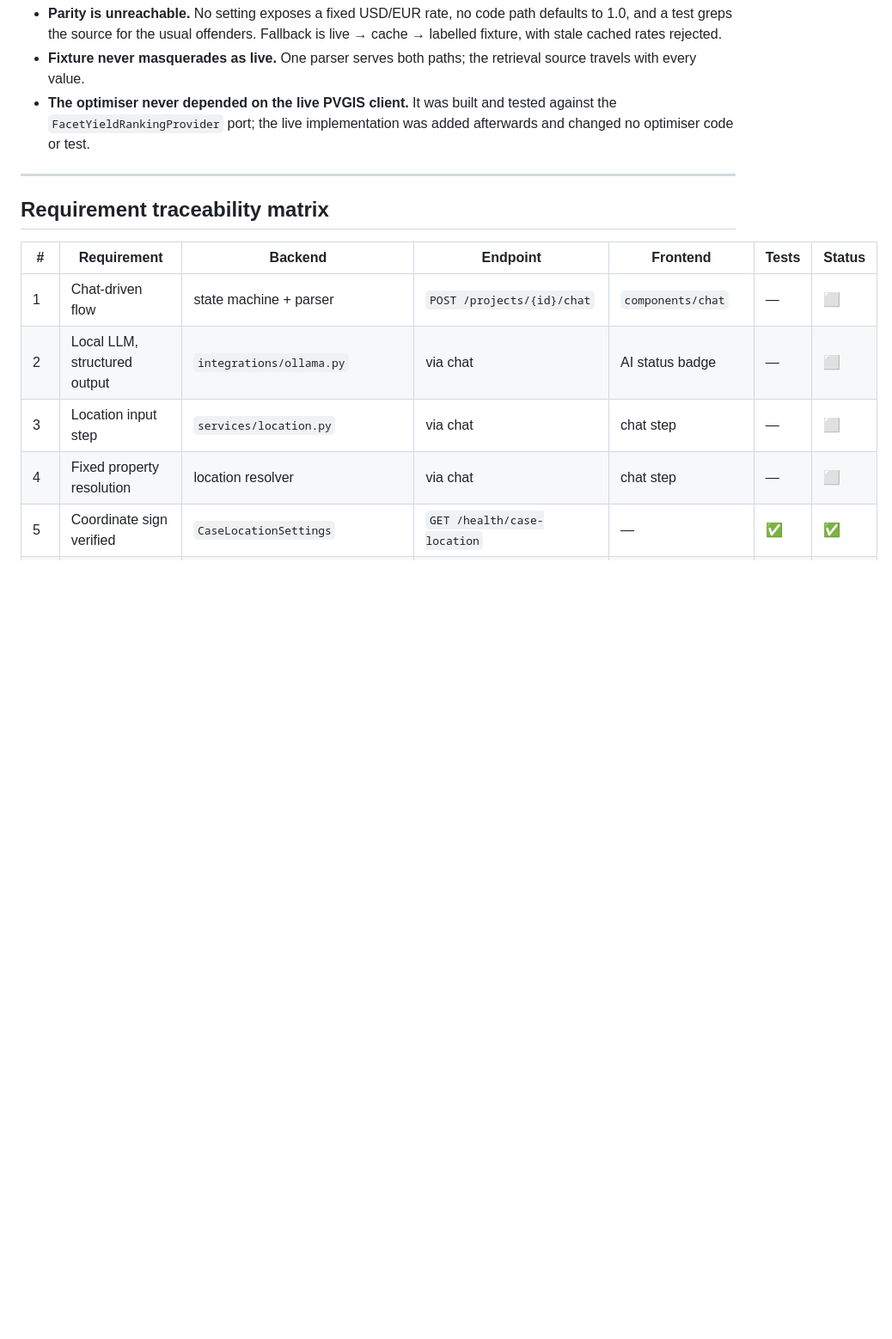
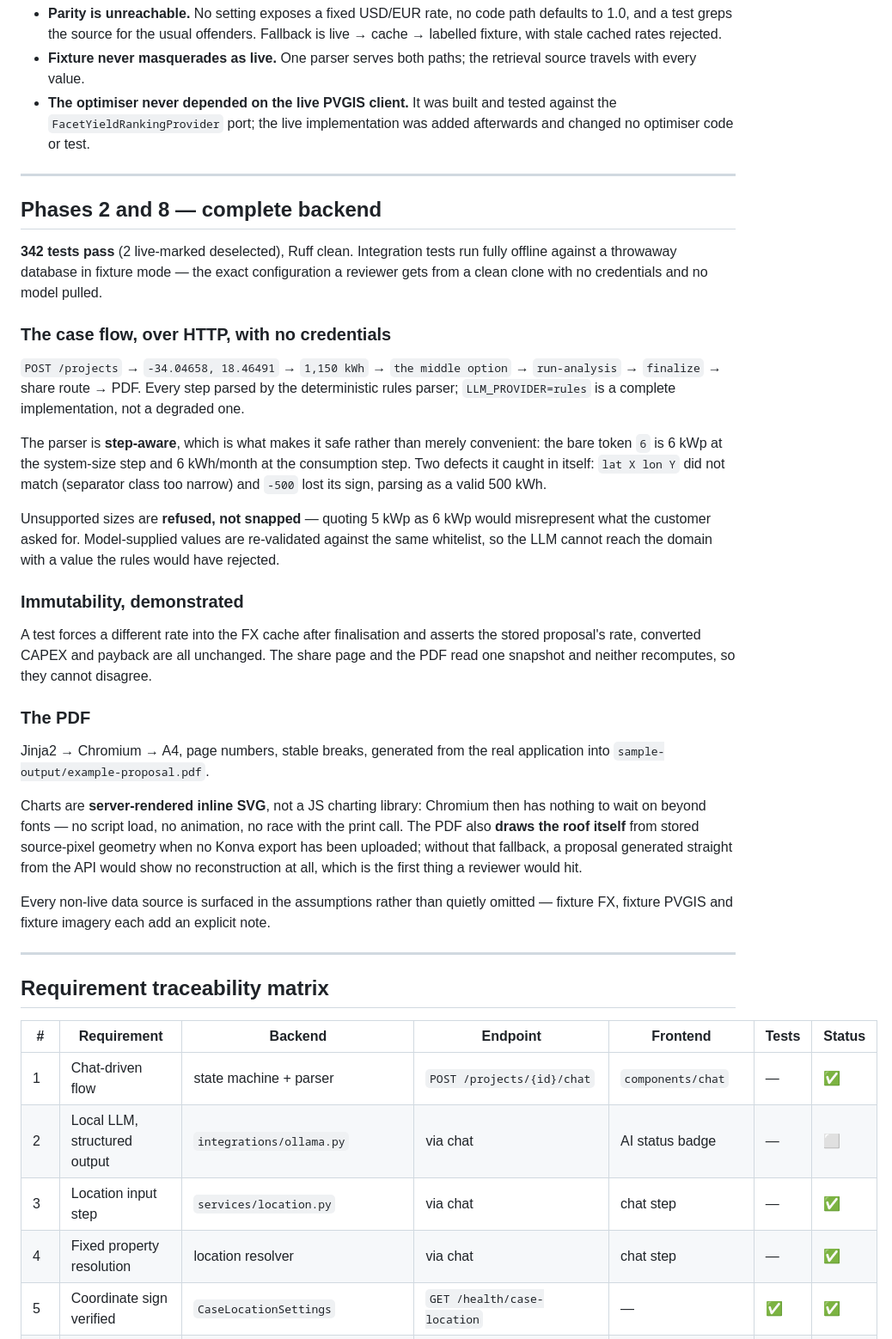
Before and after one commit to YigitBasaran/AI-Powered-Solar-Proposal, a Markdown page: docs/implementation-status.md, the part around one of its changes. Shown at 86% size. Drawn GitHub-style; blank space fills up the shorter version.

Commit message:
docs: record backend completion (342 tests) and refresh traceability

```diff
--- a/docs/implementation-status.md
+++ b/docs/implementation-status.md
@@ -147,12 +147,38 @@ Carrying full precision through the cash flow and rounding each year for display
 
 ---
 
+## Phases 2 and 8 — complete backend
+
+**342 tests pass** (2 live-marked deselected), Ruff clean. Integration tests run fully offline against a throwaway database in fixture mode — the exact configuration a reviewer gets from a clean clone with no credentials and no model pulled.
+
+### The case flow, over HTTP, with no credentials
+
+`POST /projects` → `-34.04658, 18.46491` → `1,150 kWh` → `the middle option` → `run-analysis` → `finalize` → share route → PDF. Every step parsed by the deterministic rules parser; `LLM_PROVIDER=rules` is a complete implementation, not a degraded one.
+
+The parser is **step-aware**, which is what makes it safe rather than merely convenient: the bare token `6` is 6 kWp at the system-size step and 6 kWh/month at the consumption step. Two defects it caught in itself: `lat X lon Y` did not match (separator class too narrow) and `-500` lost its sign, parsing as a valid 500 kWh.
+
+Unsupported sizes are **refused, not snapped** — quoting 5 kWp as 6 kWp would misrepresent what the customer asked for. Model-supplied values are re-validated against the same whitelist, so the LLM cannot reach the domain with a value the rules would have rejected.
+
+### Immutability, demonstrated
+
+A test forces a different rate into the FX cache after finalisation and asserts the stored proposal's rate, converted CAPEX and payback are all unchanged. The share page and the PDF read one snapshot and neither recomputes, so they cannot disagree.
+
+### The PDF
+
+Jinja2 → Chromium → A4, page numbers, stable breaks, generated from the real application into `sample-output/example-proposal.pdf`.
+
+Charts are **server-rendered inline SVG**, not a JS charting library: Chromium then has nothing to wait on beyond fonts — no script load, no animation, no race with the print call. The PDF also **draws the roof itself** from stored source-pixel geometry when no Konva export has been uploaded; without that fallback, a proposal generated straight from the API would show no reconstruction at all, which is the first thing a reviewer would hit.
+
+Every non-live data source is surfaced in the assumptions rather than quietly omitted — fixture FX, fixture PVGIS and fixture imagery each add an explicit note.
+
+---
+
 ## Requirement traceability matrix
 
 | # | Requirement | Backend | Endpoint | Frontend | Tests | Status |
 |---|---|---|---|---|---|---|
-| 1 | Chat-driven flow | state machine + parser | `POST /projects/{id}/chat` | `components/chat` | — | ⬜ |
+| 1 | Chat-driven flow | state machine + parser | `POST /projects/{id}/chat` | `components/chat` | — | ✅ |
 | 2 | Local LLM, structured output | `integrations/ollama.py` | via chat | AI status badge | — | ⬜ |
-| 3 | Location input step | `services/location.py` | via chat | chat step | — | ⬜ |
-| 4 | Fixed property resolution | location resolver | via chat | chat step | — | ⬜ |
+| 3 | Location input step | `services/location.py` | via chat | chat step | — | ✅ |
+| 4 | Fixed property resolution | location resolver | via chat | chat step | — | ✅ |
 | 5 | Coordinate sign verified | `CaseLocationSettings` | `GET /health/case-location` | — | ✅ | ✅ |
```
Also changed, not shown: other parts of docs/implementation-status.md (+19 -19 lines).
